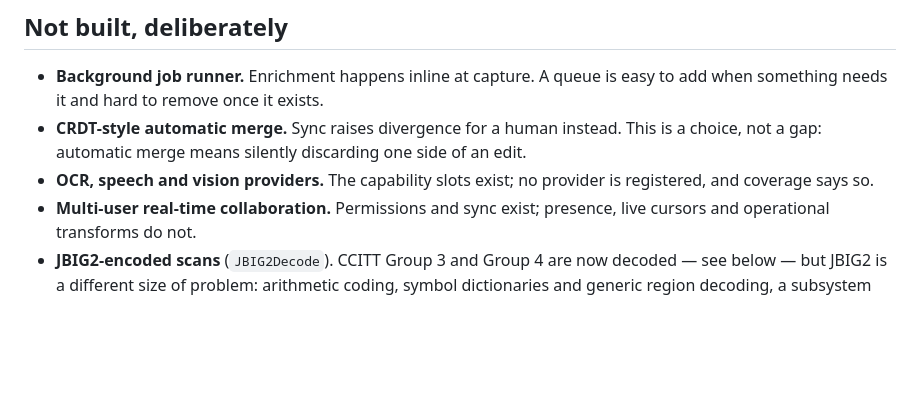
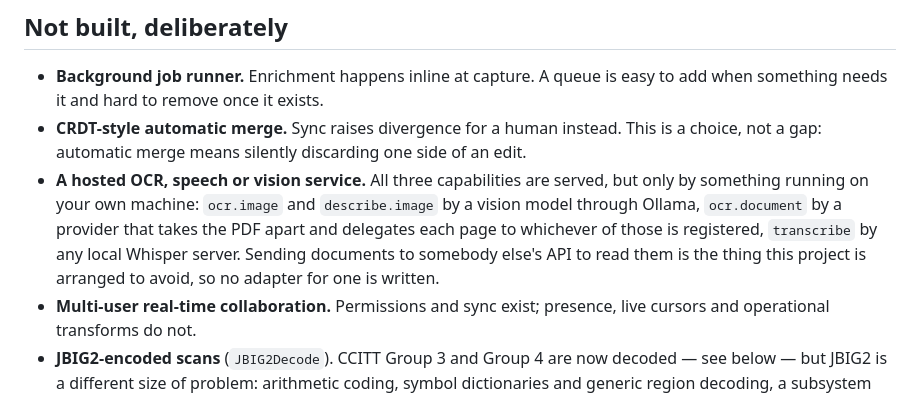
Before and after one commit to Nulfied/Chitraq, a Markdown page: docs/STATUS.md, the part around the change. Rendered like a GitHub page; blank space fills up the shorter version.

Commit message:
Three providers exist; the gap list still said none did
The "not built" list claimed the OCR, speech and vision capability slots were
empty. They have not been for some time: ocr.image and describe.image are
served by a vision model through Ollama, transcribe by any local Whisper
server, and ocr.document by the provider that takes a PDF apart and hands
each page to whichever of those is registered. The implementation table three
hundred lines above already said so, which is worse than the list being
wrong — the document disagreed with itself.

What is genuinely not built is an adapter for a hosted one, and the reason is
a choice rather than a gap: posting documents to somebody else's API to have
them read is the thing this arrangement exists to avoid. Says that instead.

Co-Authored-By: Claude Opus 5 <noreply@anthropic.com>

```diff
--- a/docs/STATUS.md
+++ b/docs/STATUS.md
@@ -331,8 +331,13 @@ says otherwise.
 - **CRDT-style automatic merge.** Sync raises divergence for a human instead.
   This is a choice, not a gap: automatic merge means silently discarding one
   side of an edit.
-- **OCR, speech and vision providers.** The capability slots exist; no provider
-  is registered, and coverage says so.
+- **A hosted OCR, speech or vision service.** All three capabilities are
+  served, but only by something running on your own machine: `ocr.image` and
+  `describe.image` by a vision model through Ollama, `ocr.document` by a
+  provider that takes the PDF apart and delegates each page to whichever of
+  those is registered, `transcribe` by any local Whisper server. Sending
+  documents to somebody else's API to read them is the thing this project is
+  arranged to avoid, so no adapter for one is written.
 - **Multi-user real-time collaboration.** Permissions and sync exist; presence,
   live cursors and operational transforms do not.
 - **JBIG2-encoded scans** (`JBIG2Decode`). CCITT Group 3 and Group 4 are now
```
